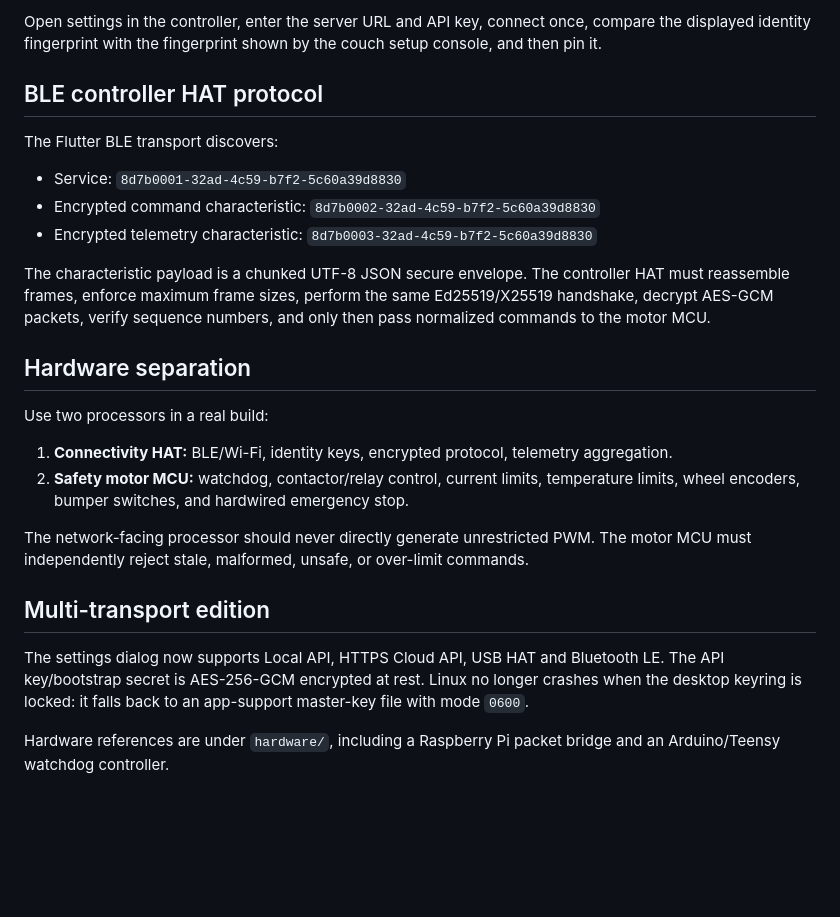
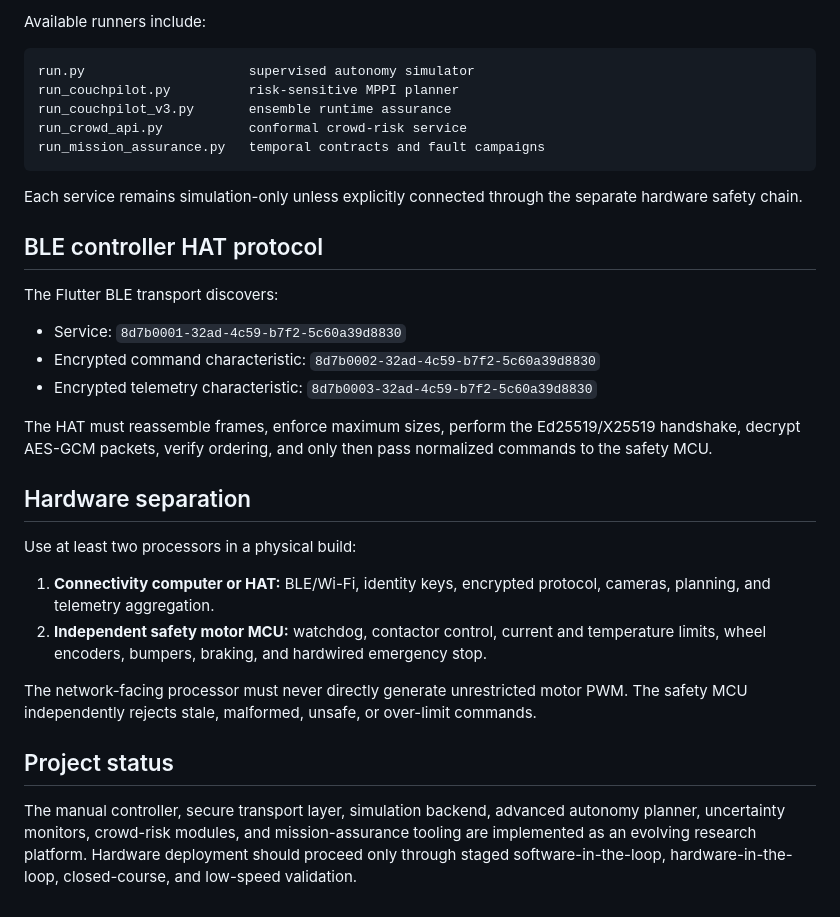
Before and after one commit to ornab74/couch_controller, a Markdown page: README.md, the part around one of its changes. Drawn GitHub-style; blank space fills up the shorter version.

````diff
--- a/README.md
+++ b/README.md
@@ -43,6 +139,16 @@ flutter run
 ```
 
-Open settings in the controller, enter the server URL and API key, connect once, compare the displayed identity fingerprint with the fingerprint shown by the couch setup console, and then pin it.
+Available runners include:
+
+```text
+run.py                     supervised autonomy simulator
+run_couchpilot.py          risk-sensitive MPPI planner
+run_couchpilot_v3.py       ensemble runtime assurance
+run_crowd_api.py           conformal crowd-risk service
+run_mission_assurance.py   temporal contracts and fault campaigns
+```
+
+Each service remains simulation-only unless explicitly connected through the separate hardware safety chain.
 
 ## BLE controller HAT protocol
 
@@ -52,19 +158,17 @@ The Flutter BLE transport discovers:
 - Encrypted command characteristic: `8d7b0002-32ad-4c59-b7f2-5c60a39d8830`
 - Encrypted telemetry characteristic: `8d7b0003-32ad-4c59-b7f2-5c60a39d8830`
 
-The characteristic payload is a chunked UTF-8 JSON secure envelope. The controller HAT must reassemble frames, enforce maximum frame sizes, perform the same Ed25519/X25519 handshake, decrypt AES-GCM packets, verify sequence numbers, and only then pass normalized commands to the motor MCU.
+The HAT must reassemble frames, enforce maximum sizes, perform the Ed25519/X25519 handshake, decrypt AES-GCM packets, verify ordering, and only then pass normalized commands to the safety MCU.
 
 ## Hardware separation
 
-Use two processors in a real build:
+Use at least two processors in a physical build:
 
-1. **Connectivity HAT:** BLE/Wi-Fi, identity keys, encrypted protocol, telemetry aggregation.
-2. **Safety motor MCU:** watchdog, contactor/relay control, current limits, temperature limits, wheel encoders, bumper switches, and hardwired emergency stop.
+1. **Connectivity computer or HAT:** BLE/Wi-Fi, identity keys, encrypted protocol, cameras, planning, and telemetry aggregation.
+2. **Independent safety motor MCU:** watchdog, contactor control, current and temperature limits, wheel encoders, bumpers, braking, and hardwired emergency stop.
 
-The network-facing processor should never directly generate unrestricted PWM. The motor MCU must independently reject stale, malformed, unsafe, or over-limit commands.
+The network-facing processor must never directly generate unrestricted motor PWM. The safety MCU independently rejects stale, malformed, unsafe, or over-limit commands.
 
-## Multi-transport edition
+## Project status
 
-The settings dialog now supports Local API, HTTPS Cloud API, USB HAT and Bluetooth LE. The API key/bootstrap secret is AES-256-GCM encrypted at rest. Linux no longer crashes when the desktop keyring is locked: it falls back to an app-support master-key file with mode `0600`.
-
-Hardware references are under `hardware/`, including a Raspberry Pi packet bridge and an Arduino/Teensy watchdog controller.
+The manual controller, secure transport layer, simulation backend, advanced autonomy planner, uncertainty monitors, crowd-risk modules, and mission-assurance tooling are implemented as an evolving research platform. Hardware deployment should proceed only through staged software-in-the-loop, hardware-in-the-loop, closed-course, and low-speed validation.
````
Also changed, not shown: other parts of README.md (+113 -17 lines).
